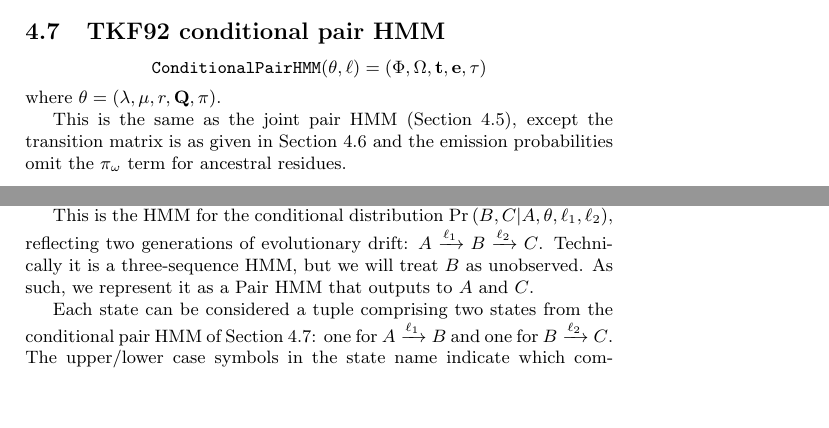
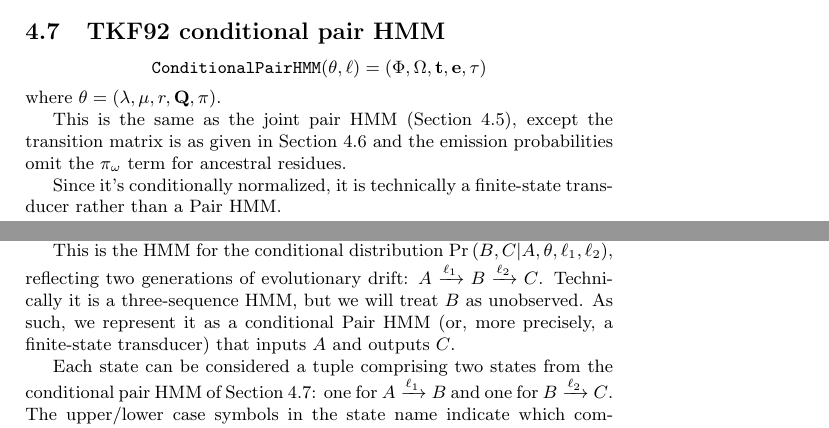
Before and after one commit to ihh/ck-evol-tests, a LaTeX document (main.tex): two parts of pages 5 and 6 of 12, joined at a grey line, cut so that both start at the same text, the shorter picture padded with empty space. Compiled offline with pdfLaTeX.

Commit message:
Updates from Overleaf

```diff
--- a/main.tex
+++ b/main.tex
@@ -353,6 +353,8 @@ This is the same as the joint pair HMM (\secref{tkfjoint}),
 except the transition matrix is as given in \secref{tkfcondmatrix}
 and the emission probabilities omit the $\eqm_\omega$ term for ancestral residues.
 
+Since it's conditionally normalized, it is technically a finite-state transducer rather than a Pair HMM.
+
 \begin{eqnarray*}
    \states & = & \smide \\
    {\bf t} & = & \conditionalpairmatrix(\insrate,\delrate,\fragext,\ell) \\
@@ -381,7 +383,8 @@ where $\params = (\insrate,\delrate,\fragext,\submat,\eqm)$.
 This is the HMM for the conditional distribution $\prob{B,C|A,\theta,\ell_1,\ell_2}$, reflecting two generations
 of evolutionary drift: $A \xrightarrow{\ell_1} B \xrightarrow{\ell_2} C$.
 Technically it is a three-sequence HMM, but we will treat $B$ as unobserved.
-As such, we represent it as a Pair HMM that outputs to $A$ and $C$.
+As such, we represent it as a conditional Pair HMM (or, more precisely, a finite-state transducer)
+that inputs $A$ and outputs $C$.
 
 Each state can be considered a tuple comprising two states from the conditional pair HMM
 of \secref{tkfcond}:
```
